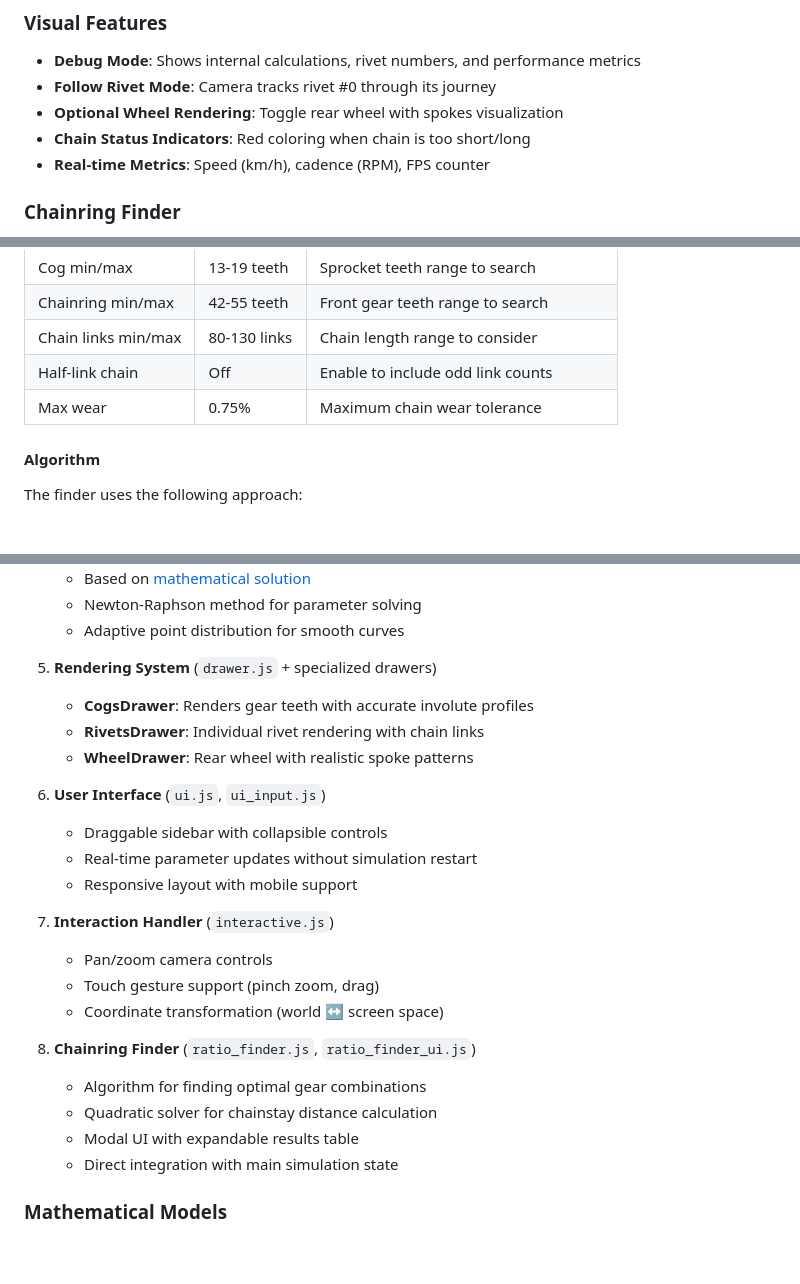
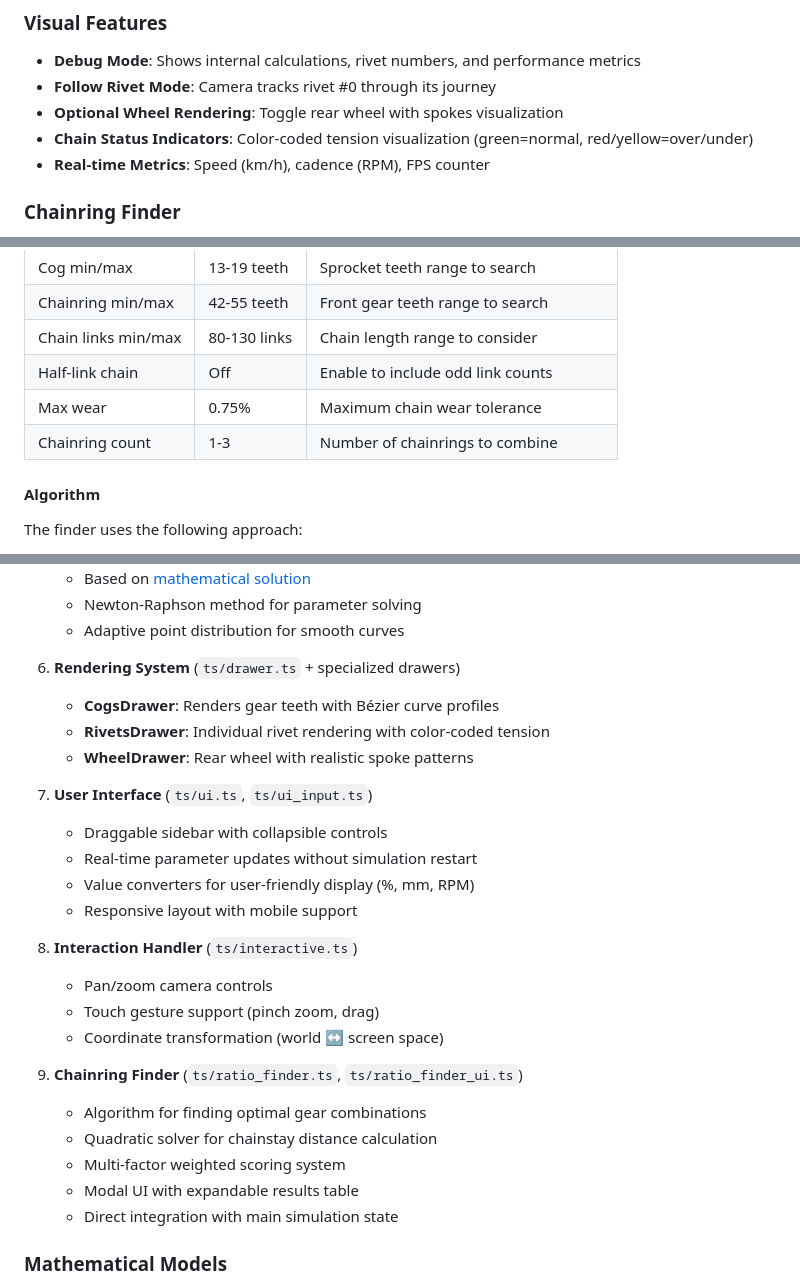
Before and after one commit to glandais/bikegearing, a Markdown page: README.md, 3 parts joined by grey strips. GitHub-like rendering; blank space fills up the shorter version.

```diff
--- a/README.md
+++ b/README.md
@@ -28,7 +28,7 @@ An interactive web-based bicycle drivetrain simulator that accurately models cha
 - **Debug Mode**: Shows internal calculations, rivet numbers, and performance metrics
 - **Follow Rivet Mode**: Camera tracks rivet #0 through its journey
 - **Optional Wheel Rendering**: Toggle rear wheel with spokes visualization
-- **Chain Status Indicators**: Red coloring when chain is too short/long
+- **Chain Status Indicators**: Color-coded tension visualization (green=normal, red/yellow=over/under)
 - **Real-time Metrics**: Speed (km/h), cadence (RPM), FPS counter
 
 ### Chainring Finder
@@ -48,6 +48,7 @@ An advanced tool for finding optimal chainring, chain, and cog combinations for
 | Chain links min/max | 80-130 links | Chain length range to consider |
 | Half-link chain | Off | Enable to include odd link counts |
 | Max wear | 0.75% | Maximum chain wear tolerance |
+| Chainring count | 1-3 | Number of chainrings to combine |
 
 #### Algorithm
 
@@ -123,24 +137,26 @@ The application uses vanilla JavaScript with ES6 modules and HTML5 Canvas for re
    - Newton-Raphson method for parameter solving
    - Adaptive point distribution for smooth curves
 
-5. **Rendering System** (`drawer.js` + specialized drawers)
-   - **CogsDrawer**: Renders gear teeth with accurate involute profiles
-   - **RivetsDrawer**: Individual rivet rendering with chain links
+6. **Rendering System** (`ts/drawer.ts` + specialized drawers)
+   - **CogsDrawer**: Renders gear teeth with Bézier curve profiles
+   - **RivetsDrawer**: Individual rivet rendering with color-coded tension
    - **WheelDrawer**: Rear wheel with realistic spoke patterns
 
-6. **User Interface** (`ui.js`, `ui_input.js`)
+7. **User Interface** (`ts/ui.ts`, `ts/ui_input.ts`)
    - Draggable sidebar with collapsible controls
    - Real-time parameter updates without simulation restart
+   - Value converters for user-friendly display (%, mm, RPM)
    - Responsive layout with mobile support
 
-7. **Interaction Handler** (`interactive.js`)
+8. **Interaction Handler** (`ts/interactive.ts`)
    - Pan/zoom camera controls
    - Touch gesture support (pinch zoom, drag)
    - Coordinate transformation (world ↔ screen space)
 
-8. **Chainring Finder** (`ratio_finder.js`, `ratio_finder_ui.js`)
+9. **Chainring Finder** (`ts/ratio_finder.ts`, `ts/ratio_finder_ui.ts`)
    - Algorithm for finding optimal gear combinations
    - Quadratic solver for chainstay distance calculation
+   - Multi-factor weighted scoring system
    - Modal UI with expandable results table
    - Direct integration with main simulation state
 
```
Also changed, not shown: other parts of README.md (+83 -45 lines), CLAUDE.md (+61 -29 lines).
